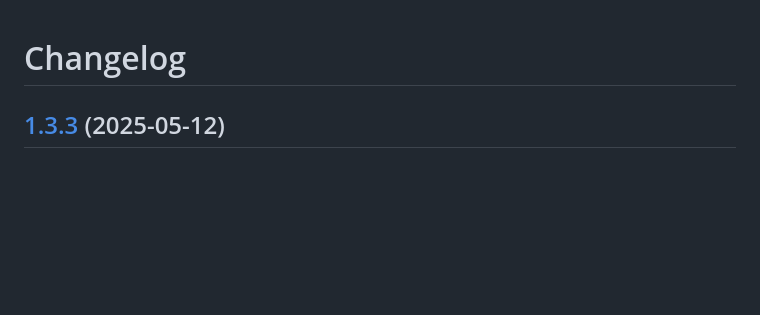
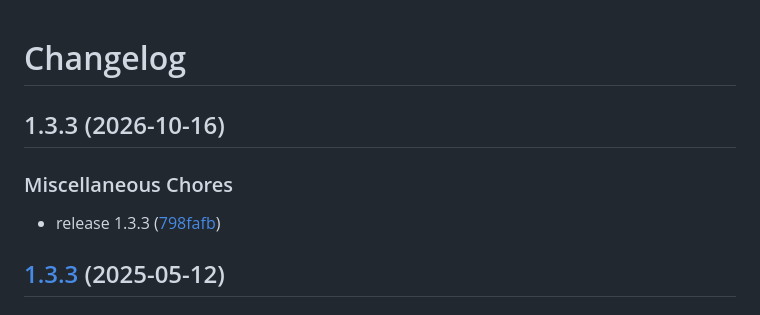
Before and after one commit to remarkablegames/rhythmism, a Markdown page: CHANGELOG.md, the part around the change. Drawn GitHub-style; blank space fills up the shorter version.

Commit message:
chore(master): release 1.3.3

```diff
--- a/CHANGELOG.md
+++ b/CHANGELOG.md
@@ -1,4 +1,11 @@
 # Changelog
+
+## 1.3.3 (2026-10-16)
+
+
+### Miscellaneous Chores
+
+* release 1.3.3 ([798fafb](https://github.com/remarkablegames/rhythmism/commit/798fafbada7f3bdab14b5d5d09bb9dc403696313))
 
 ## [1.3.3](https://github.com/remarkablegames/rhythmism/compare/v1.3.2...v1.3.3) (2025-05-12)
 
```
